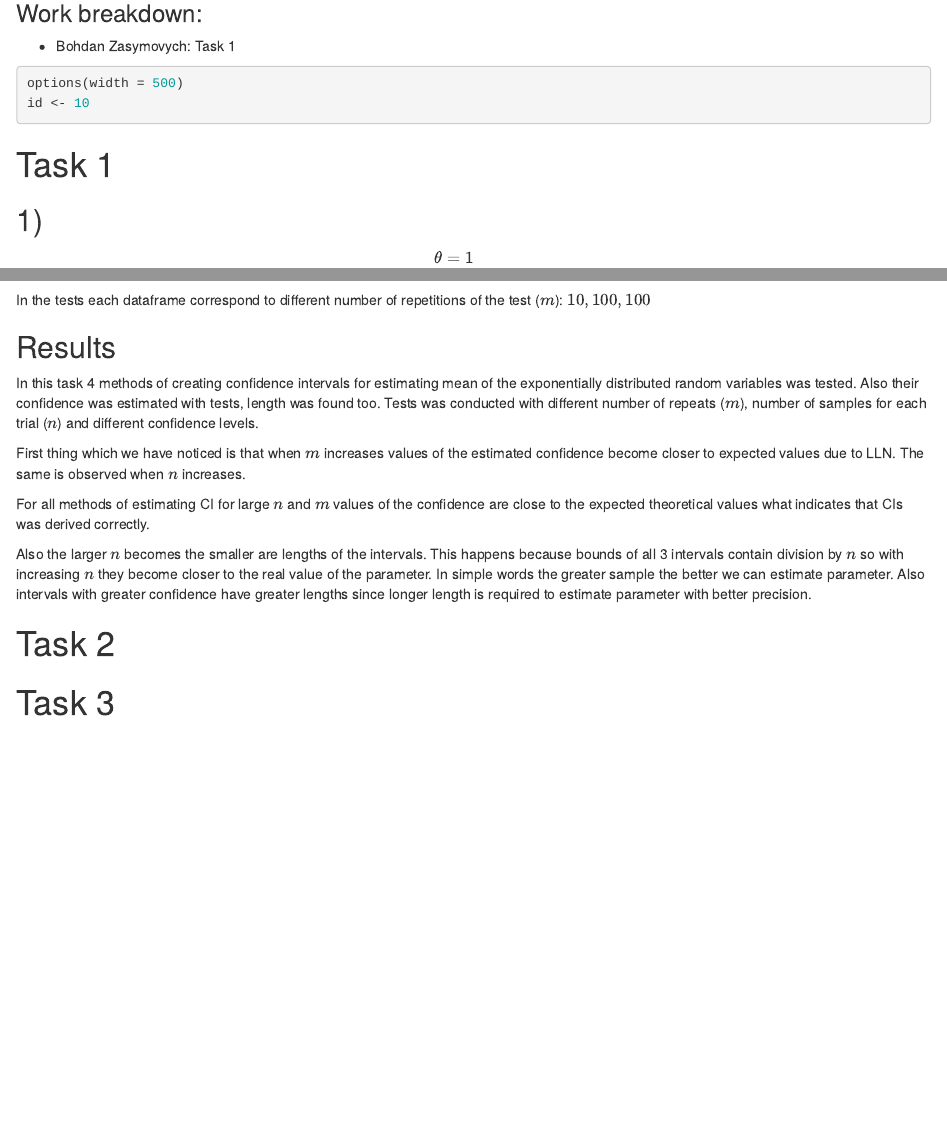
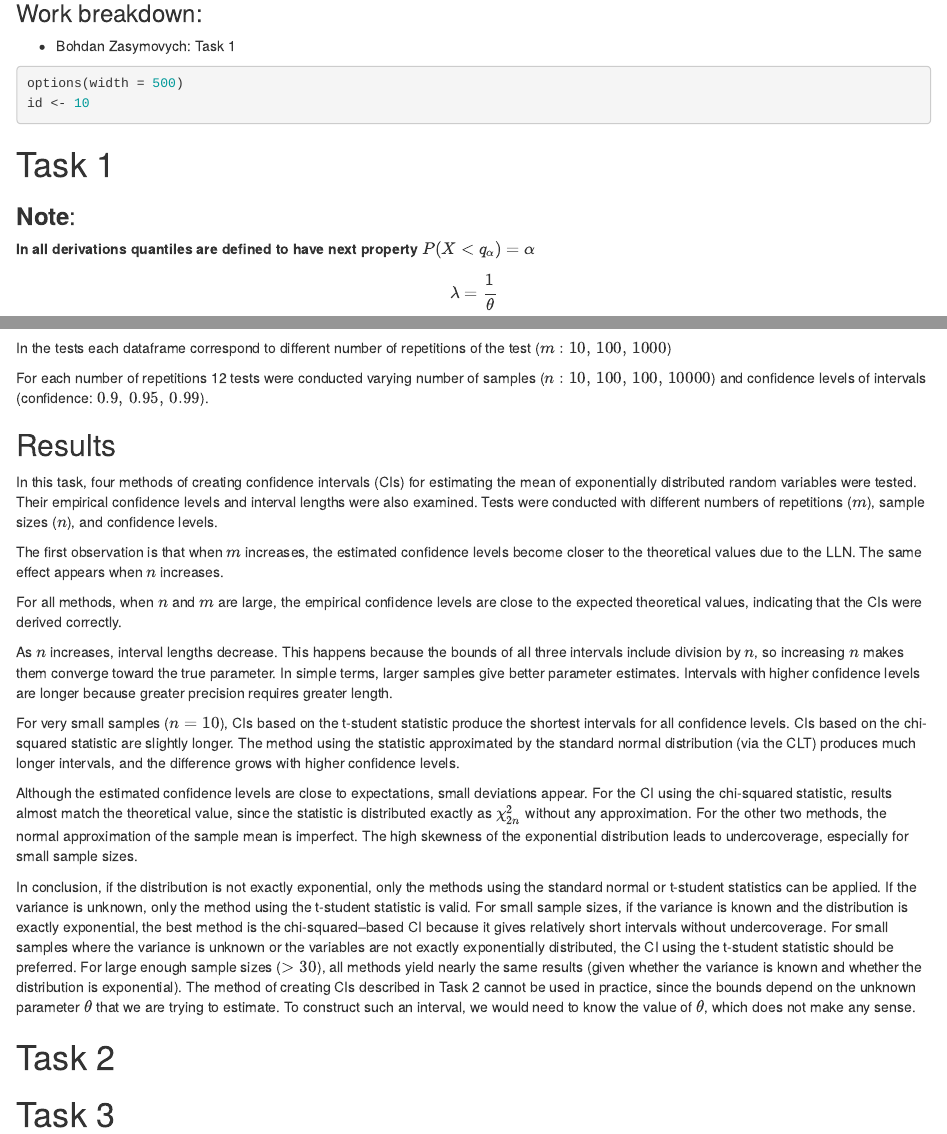
Before and after one commit to BohdanZasymovych/lab-3-probability-theory, an R Markdown document (Lab3-2025.Rmd): the page in a window 1100 px wide, from 110 px down, and a second part further down, joined at a grey line. Rendered offline with R 4.5, knitr and Pandoc, with nearby package versions; some code elsewhere in the file could not run offline.

Commit message:
Conclusion for the first task added

````diff
--- a/Lab3-2025.Rmd
+++ b/Lab3-2025.Rmd
@@ -17,6 +17,8 @@ id <- 10
 
 # Task 1
 
-## 1)
+### **Note**:
+
+**In all derivations quantiles are defined to have next property** $P(X < q_{\alpha}) = \alpha$
 
 $$
@@ -24,2 +25 @@ $$
-  &\theta = 1\newline
-  &\lambda = \frac{1}{\theta} = 1
+\lambda = \frac{1}{\theta}
@@ -27,4 +26,6 @@ $$
 $$
+
+## 1)
 
 $$X_i \sim \mathcal{E}(\lambda)$$
 
@@ -369,18 +369,26 @@ for (m_label in names(simulation_results_tstudent)) {
   print(as.data.frame(res$length_table))
 }
 ```
-In the tests each dataframe correspond to different number of repetitions of the test ($m$): $10, 100, 100$
+
+In the tests each dataframe correspond to different number of repetitions of the test ($m: 10,\, 100,\, 1000$)
+
+For each number of repetitions 12 tests were conducted varying number of samples ($n: 10,\, 100,\, 100,\, 10000$) and confidence levels of intervals (confidence: $0.9,\, 0.95,\, 0.99$).
 
 ## Results
-In this task 4 methods of creating confidence intervals for estimating mean of the exponentially distributed random variables was tested. Also their confidence was estimated with tests, length was found too. Tests was conducted with different number of repeats ($m$), number of samples for each trial ($n$) and different confidence levels.
 
-First thing which we have noticed is that when $m$ increases values of the estimated confidence become closer to expected values due to LLN. The same is observed when $n$ increases.
+In this task, four methods of creating confidence intervals (CIs) for estimating the mean of exponentially distributed random variables were tested. Their empirical confidence levels and interval lengths were also examined. Tests were conducted with different numbers of repetitions ($m$), sample sizes ($n$), and confidence levels.
 
-For all methods of estimating CI for large $n$ and $m$ values of the confidence are close to the expected theoretical values what indicates that CIs was derived correctly.
+The first observation is that when $m$ increases, the estimated confidence levels become closer to the theoretical values due to the LLN. The same effect appears when $n$ increases.
 
-Also the larger $n$ becomes the smaller are lengths of the intervals. This happens because bounds of all 3 intervals contain division by $n$ so with increasing $n$ they become closer to the real value of the parameter. In simple words the greater sample the better we can estimate parameter. Also intervals with greater confidence have greater lengths since longer length is required to estimate parameter with better precision.
+For all methods, when $n$ and $m$ are large, the empirical confidence levels are close to the expected theoretical values, indicating that the CIs were derived correctly.
 
+As $n$ increases, interval lengths decrease. This happens because the bounds of all three intervals include division by $n$, so increasing $n$ makes them converge toward the true parameter. In simple terms, larger samples give better parameter estimates. Intervals with higher confidence levels are longer because greater precision requires greater length.
 
+For very small samples ($n=10$), CIs based on the t-student statistic produce the shortest intervals for all confidence levels. CIs based on the chi-squared statistic are slightly longer. The method using the statistic approximated by the standard normal distribution (via the CLT) produces much longer intervals, and the difference grows with higher confidence levels.
+
+Although the estimated confidence levels are close to expectations, small deviations appear. For the CI using the chi-squared statistic, results almost match the theoretical value, since the statistic is distributed exactly as $\chi^2_{2n}$ without any approximation. For the other two methods, the normal approximation of the sample mean is imperfect. The high skewness of the exponential distribution leads to undercoverage, especially for small sample sizes.
+
+In conclusion, if the distribution is not exactly exponential, only the methods using the standard normal or t-student statistics can be applied. If the variance is unknown, only the method using the t-student statistic is valid. For small sample sizes, if the variance is known and the distribution is exactly exponential, the best method is the chi-squared–based CI because it gives relatively short intervals without undercoverage. For small samples where the variance is unknown or the variables are not exactly exponentially distributed, the CI using the t-student statistic should be preferred. For large enough sample sizes ($>30$), all methods yield nearly the same results (given whether the variance is known and whether the distribution is exponential). The method of creating CIs described in Task 2 cannot be used in practice, since the bounds depend on the unknown parameter $\theta$ that we are trying to estimate. To construct such an interval, we would need to know the value of $\theta$, which does not make any sense.
 
 # Task 2
 
````
Also changed, not shown: Lab3-2025.Rmd (3 more changed lines).
